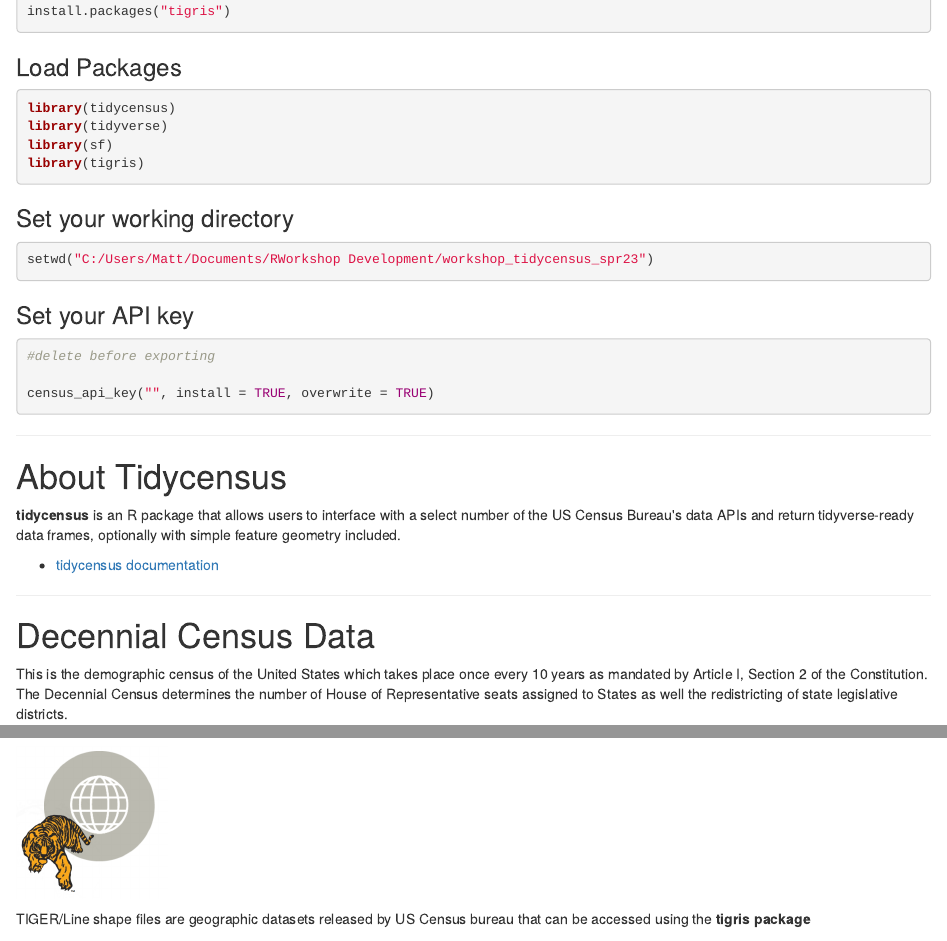
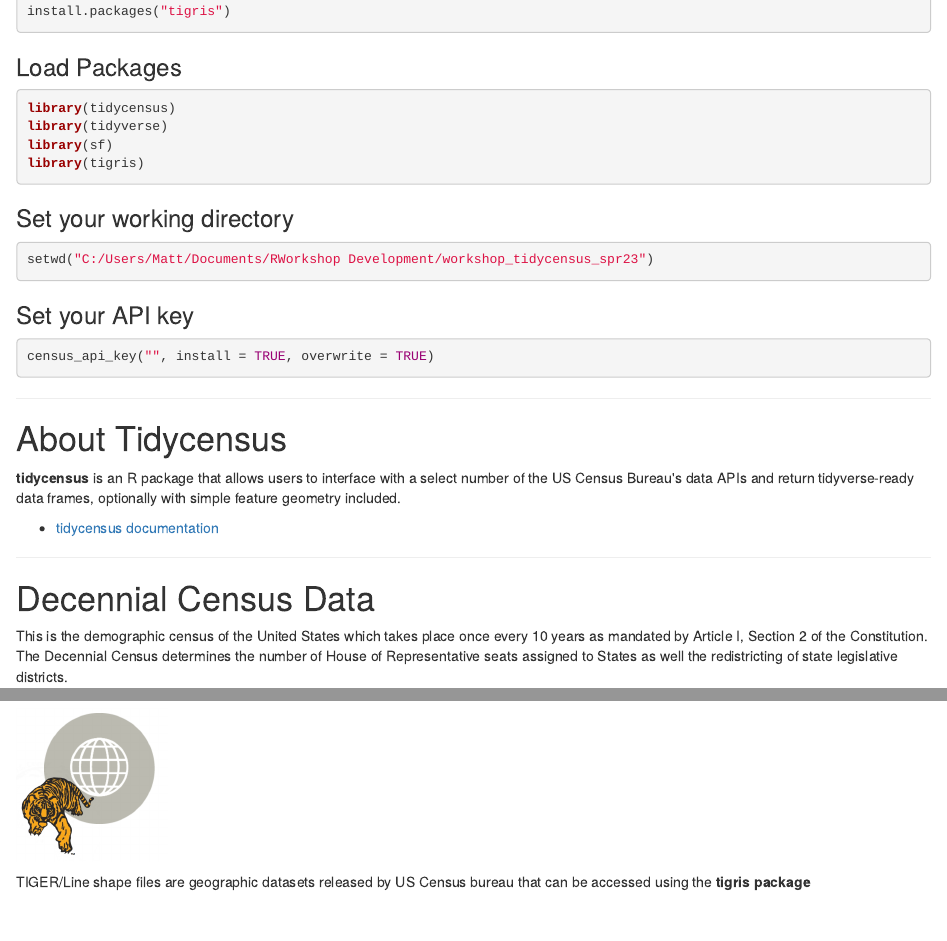
Before and after one commit to mattwvu/workshop_tidycensus_R, an R Markdown document (lesson_plan_tidycensus.Rmd): the page in a window 1100 px wide, from 1340 px down, and a second part further down, joined at a grey line. Rendered offline with R 4.5, knitr and Pandoc, with nearby package versions.

Commit message:
Update lesson_plan_tidycensus.Rmd

````diff
--- a/lesson_plan_tidycensus.Rmd
+++ b/lesson_plan_tidycensus.Rmd
@@ -55,8 +55,6 @@ setwd("C:/Users/Matt/Documents/RWorkshop Development/workshop_tidycensus_spr23")
 ### Set your API key
 
 ```{r cenus key, eval=FALSE, message=FALSE}
-
-#delete before exporting
 
 census_api_key("", install = TRUE, overwrite = TRUE)
 
````
